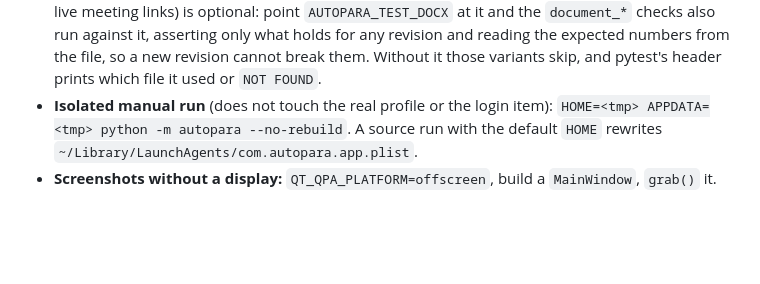
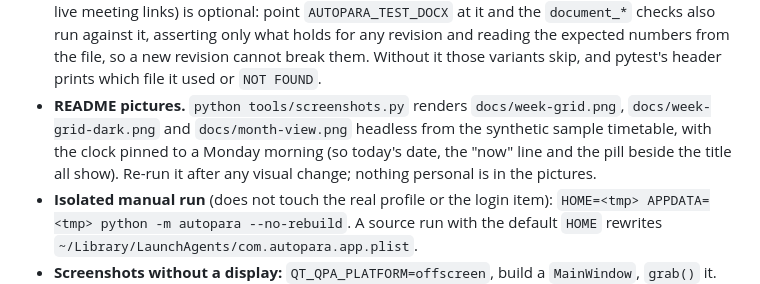
Before and after one commit to reyjendiz/AutoPara, a Markdown page: docs/HANDOFF.md, the part around the change. GitHub-like rendering; blank space fills up the shorter version.

```diff
--- a/docs/HANDOFF.md
+++ b/docs/HANDOFF.md
@@ -39,6 +39,10 @@ python tools/bump_version.py --show    # version + release state; --set X.Y.Z to
   checks also run against it, asserting only what holds for any revision and reading the expected
   numbers from the file, so a new revision cannot break them. Without it those variants skip, and
   pytest's header prints which file it used or `NOT FOUND`.
+- **README pictures.** `python tools/screenshots.py` renders `docs/week-grid.png`,
+  `docs/week-grid-dark.png` and `docs/month-view.png` headless from the synthetic sample timetable,
+  with the clock pinned to a Monday morning (so today's date, the "now" line and the pill beside the
+  title all show). Re-run it after any visual change; nothing personal is in the pictures.
 - **Isolated manual run** (does not touch the real profile or the login item):
   `HOME=<tmp> APPDATA=<tmp> python -m autopara --no-rebuild`. A source run with the default `HOME`
   rewrites `~/Library/LaunchAgents/com.autopara.app.plist`.
```
Also changed, not shown: README.md (+30 -11 lines), docs/FRONTEND.md (+6 -0 lines), docs/month-view.png (added), docs/week-grid-dark.png (added), docs/week-grid.png, 5 other files.
